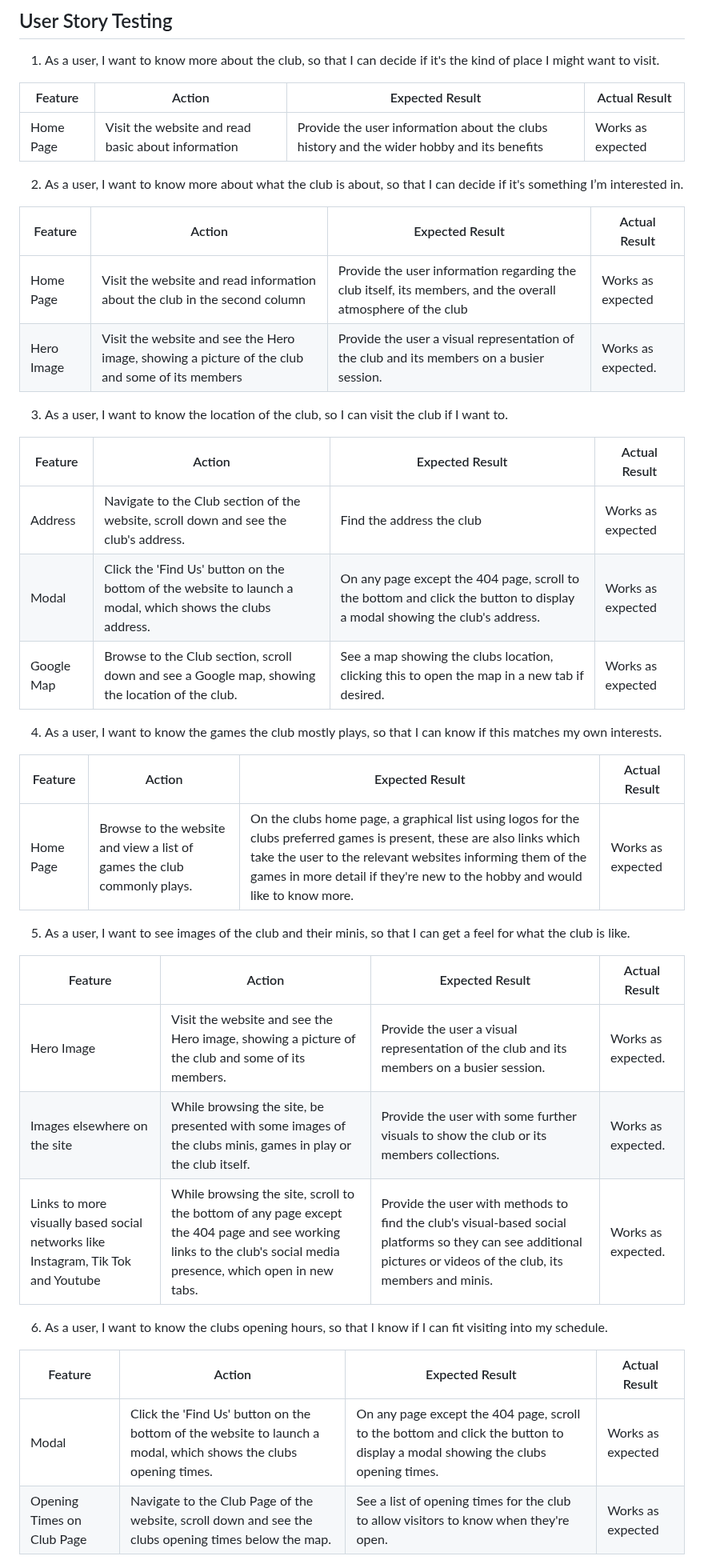
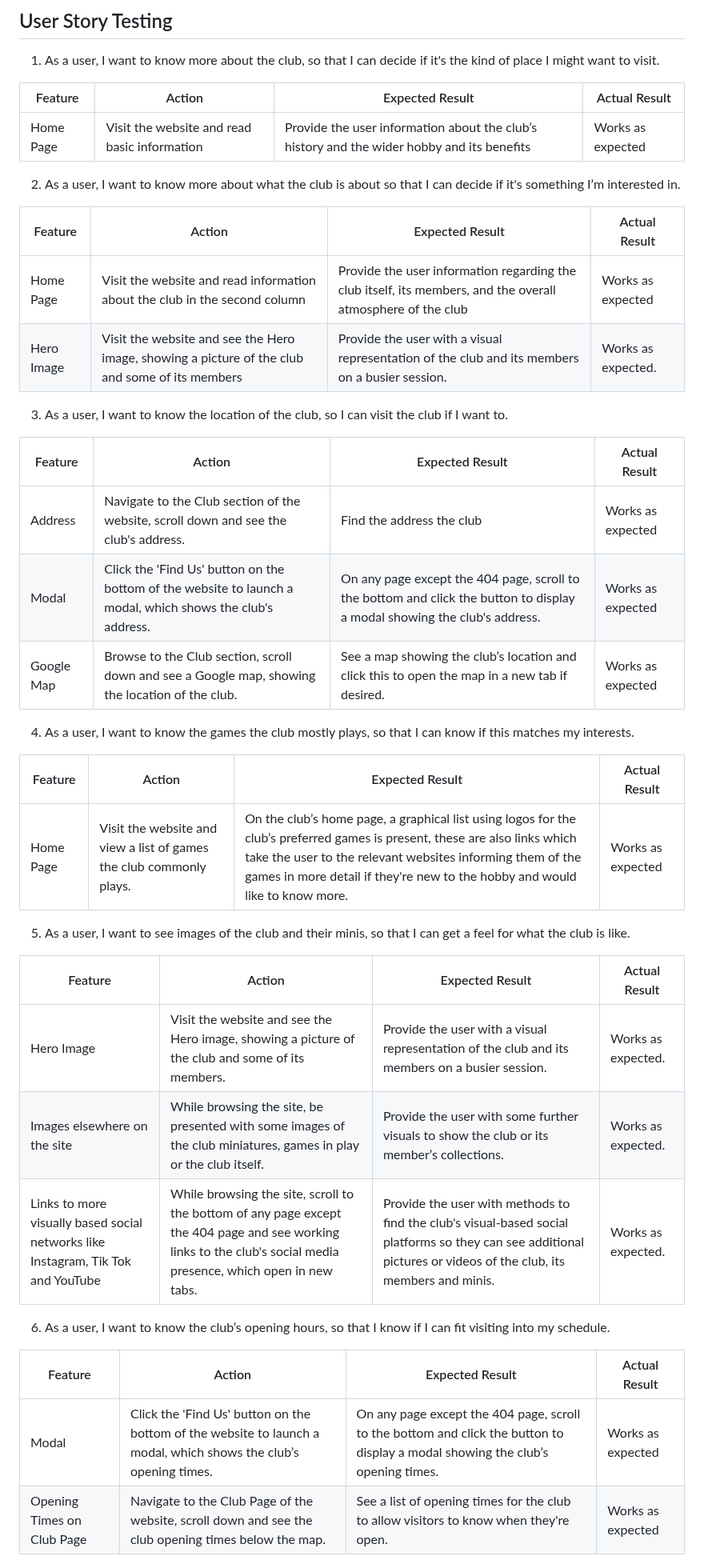
Before and after one commit to monkphin/nlaw, a Markdown page: README.md, the part around one of its changes. Shown at 80% size. GitHub-like rendering.

Commit message:
corrected spelling and grammar in readme doc

```diff
--- a/README.md
+++ b/README.md
@@ -539,41 +539,41 @@ Comments included that the colour choice was calming and easy on the eye and tha
 
 | Feature   | Action                                             | Expected Result                                                                           | Actual Result     |
 | --------- | -------------------------------------------------- | ----------------------------------------------------------------------------------------- | ----------------- |
-| Home Page | Visit the website and read basic about information | Provide the user information about the clubs history and the wider hobby and its benefits | Works as expected |
+| Home Page | Visit the website and read basic information | Provide the user information about the club’s history and the wider hobby and its benefits | Works as expected |
 
-2. As a user, I want to know more about what the club is about, so that I can decide if it's something I’m interested in.
+2. As a user, I want to know more about what the club is about so that I can decide if it's something I’m interested in.
 
 | Feature    | Action                                                                                          | Expected Result                                                                                             | Actual Result      |
 | ---------- | ----------------------------------------------------------------------------------------------- | ----------------------------------------------------------------------------------------------------------- | ------------------ |
 | Home Page  | Visit the website and read information about the club in the second column                      | Provide the user information regarding the club itself, its members, and the overall atmosphere of the club | Works as expected  |
-| Hero Image | Visit the website and see the Hero image, showing a picture of the club and some of its members | Provide the user a visual representation of the club and its members on a busier session.                   | Works as expected. |
+| Hero Image | Visit the website and see the Hero image, showing a picture of the club and some of its members | Provide the user with a visual representation of the club and its members on a busier session.                   | Works as expected. |
 
 3. As a user, I want to know the location of the club, so I can visit the club if I want to.
 
 | Feature    | Action                                                                                                    | Expected Result                                                                                                           | Actual Result     |
 | ---------- | --------------------------------------------------------------------------------------------------------- | ------------------------------------------------------------------------------------------------------------------------- | ----------------- |
 | Address    | Navigate to the Club section of the website, scroll down and see the club's address.                      | Find the address the club                                                                                                 | Works as expected |
-| Modal      | Click the 'Find Us' button on the bottom of the website to launch a modal, which shows the clubs address. | On any page except the 404 page, scroll to the bottom and click the button to display a modal showing the club's address. | Works as expected |
-| Google Map | Browse to the Club section, scroll down and see a Google map, showing the location of the club.           | See a map showing the clubs location, clicking this to open the map in a new tab if desired.                              | Works as expected |
+| Modal      | Click the 'Find Us' button on the bottom of the website to launch a modal, which shows the club's address. | On any page except the 404 page, scroll to the bottom and click the button to display a modal showing the club's address. | Works as expected |
+| Google Map | Browse to the Club section, scroll down and see a Google map, showing the location of the club.           | See a map showing the club’s location and click this to open the map in a new tab if desired.                              | Works as expected |
 
-4. As a user, I want to know the games the club mostly plays, so that I can know if this matches my own interests.
+4. As a user, I want to know the games the club mostly plays, so that I can know if this matches my interests.
 
 | Feature   | Action                                                                  | Expected Result                                                                                                                                                                                                                                                      | Actual Result     |
 | --------- | ----------------------------------------------------------------------- | -------------------------------------------------------------------------------------------------------------------------------------------------------------------------------------------------------------------------------------------------------------------- | ----------------- |
-| Home Page | Browse to the website and view a list of games the club commonly plays. | On the clubs home page, a graphical list using logos for the clubs preferred games is present, these are also links which take the user to the relevant websites informing them of the games in more detail if they're new to the hobby and would like to know more. | Works as expected |
+| Home Page | Visit the website and view a list of games the club commonly plays. | On the club’s home page, a graphical list using logos for the club’s preferred games is present, these are also links which take the user to the relevant websites informing them of the games in more detail if they're new to the hobby and would like to know more. | Works as expected |
 
 5. As a user, I want to see images of the club and their minis, so that I can get a feel for what the club is like.
 
 | Feature                                                                          | Action                                                                                                                                                           | Expected Result                                                                                                                                                  | Actual Result      |
 | -------------------------------------------------------------------------------- | ---------------------------------------------------------------------------------------------------------------------------------------------------------------- | ---------------------------------------------------------------------------------------------------------------------------------------------------------------- | ------------------ |
-| Hero Image                                                                       | Visit the website and see the Hero image, showing a picture of the club and some of its members.                                                                 | Provide the user a visual representation of the club and its members on a busier session.                                                                        | Works as expected. |
-| Images elsewhere on the site                                                     | While browsing the site, be presented with some images of the clubs minis, games in play or the club itself.                                                     | Provide the user with some further visuals to show the club or its members collections.                                                                          | Works as expected. |
-| Links to more visually based social networks like Instagram, Tik Tok and Youtube | While browsing the site, scroll to the bottom of any page except the 404 page and see working links to the club's social media presence, which open in new tabs. | Provide the user with methods to find the club's visual-based social platforms so they can see additional pictures or videos of the club, its members and minis. | Works as expected. |
+| Hero Image                                                                       | Visit the website and see the Hero image, showing a picture of the club and some of its members.                                                                 | Provide the user with a visual representation of the club and its members on a busier session.                                                                        | Works as expected. |
+| Images elsewhere on the site                                                     | While browsing the site, be presented with some images of the club miniatures, games in play or the club itself.                                                     | Provide the user with some further visuals to show the club or its member’s collections.                                                                          | Works as expected. |
+| Links to more visually based social networks like Instagram, Tik Tok and YouTube | While browsing the site, scroll to the bottom of any page except the 404 page and see working links to the club's social media presence, which open in new tabs. | Provide the user with methods to find the club's visual-based social platforms so they can see additional pictures or videos of the club, its members and minis. | Works as expected. |
 
-6. As a user, I want to know the clubs opening hours, so that I know if I can fit visiting into my schedule.
+6. As a user, I want to know the club’s opening hours, so that I know if I can fit visiting into my schedule.
 
 | Feature                    | Action                                                                                                          | Expected Result                                                                                                                | Actual Result     |
 | -------------------------- | --------------------------------------------------------------------------------------------------------------- | ------------------------------------------------------------------------------------------------------------------------------ | ----------------- |
-| Modal                      | Click the 'Find Us' button on the bottom of the website to launch a modal, which shows the clubs opening times. | On any page except the 404 page, scroll to the bottom and click the button to display a modal showing the clubs opening times. | Works as expected |
-| Opening Times on Club Page | Navigate to the Club Page of the website, scroll down and see the clubs opening times below the map.            | See a list of opening times for the club to allow visitors to know when they're open.                                          | Works as expected |
+| Modal                      | Click the 'Find Us' button on the bottom of the website to launch a modal, which shows the club’s opening times. | On any page except the 404 page, scroll to the bottom and click the button to display a modal showing the club’s opening times. | Works as expected |
+| Opening Times on Club Page | Navigate to the Club Page of the website, scroll down and see the club opening times below the map.            | See a list of opening times for the club to allow visitors to know when they're open.                                          | Works as expected |
 
```
Also changed, not shown: other parts of README.md (+33 -33 lines).
